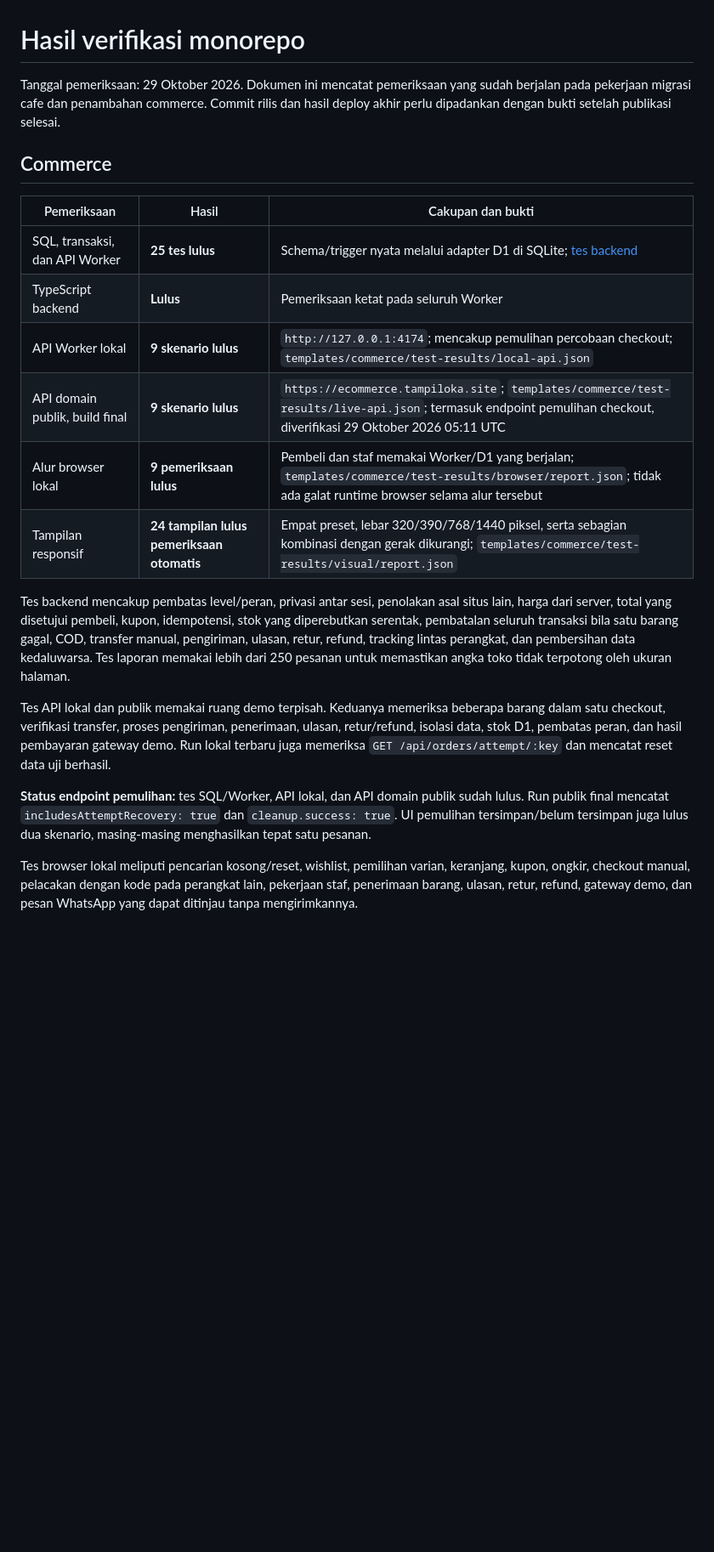
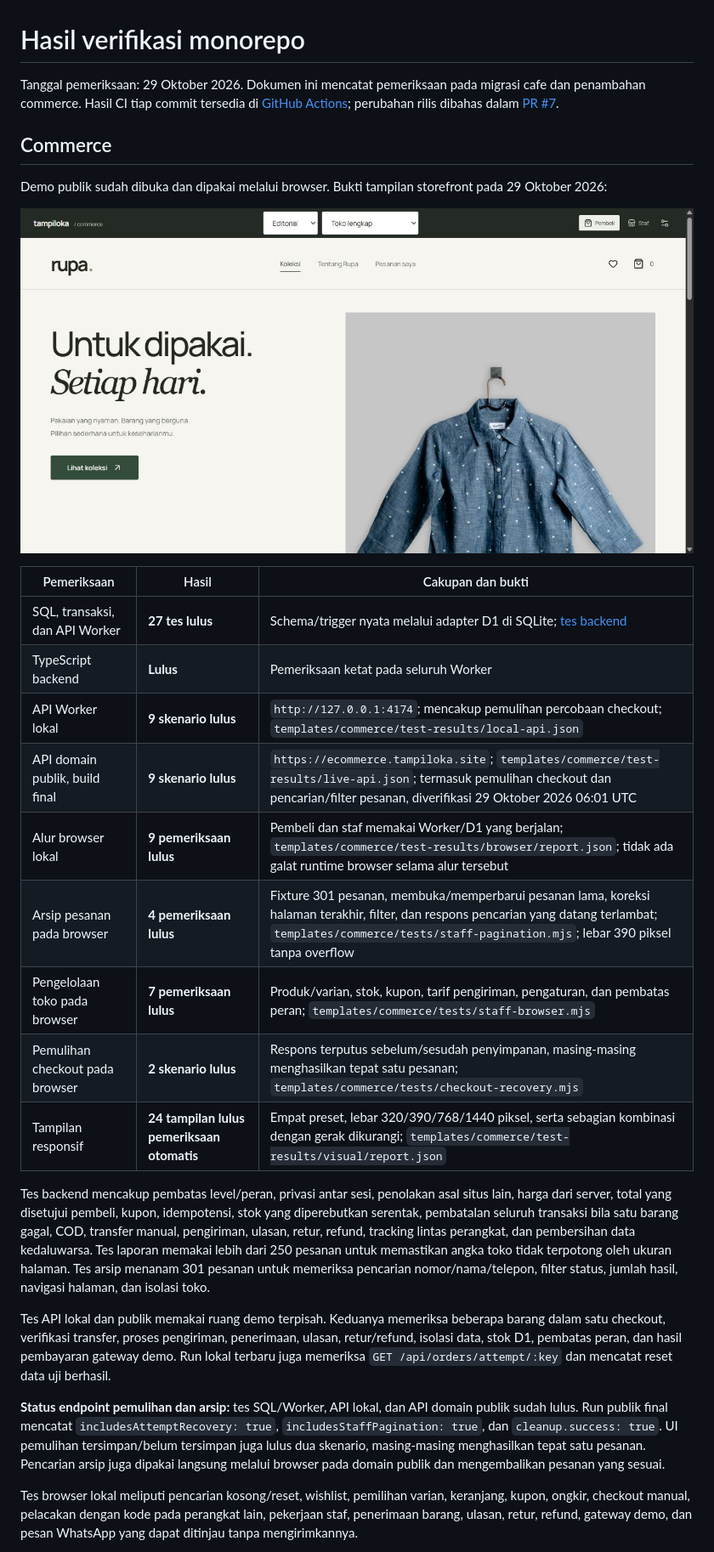
Before and after one commit to soezyxstt/tampiloka-templates, a Markdown page: docs/verification.md, the part around one of its changes. Shown at 85% size. Drawn GitHub-style; pictures changed too: docs/evidence/commerce-live-2026-10-29.jpg (added); blank space fills up the shorter version.

```diff
--- a/docs/verification.md
+++ b/docs/verification.md
@@ -1,23 +1,30 @@
 # Hasil verifikasi monorepo
 
-Tanggal pemeriksaan: 29 Oktober 2026. Dokumen ini mencatat pemeriksaan yang sudah berjalan pada pekerjaan migrasi cafe dan penambahan commerce. Commit rilis dan hasil deploy akhir perlu dipadankan dengan bukti setelah publikasi selesai.
+Tanggal pemeriksaan: 29 Oktober 2026. Dokumen ini mencatat pemeriksaan pada migrasi cafe dan penambahan commerce. Hasil CI tiap commit tersedia di [GitHub Actions](https://github.com/soezyxstt/tampiloka-templates/actions); perubahan rilis dibahas dalam [PR #7](https://github.com/soezyxstt/tampiloka-templates/pull/7).
 
 ## Commerce
 
+Demo publik sudah dibuka dan dipakai melalui browser. Bukti tampilan storefront pada 29 Oktober 2026:
+
+![Storefront Editorial pada ecommerce.tampiloka.site](evidence/commerce-live-2026-10-29.jpg)
+
 | Pemeriksaan | Hasil | Cakupan dan bukti |
 | --- | --- | --- |
-| SQL, transaksi, dan API Worker | **25 tes lulus** | Schema/trigger nyata melalui adapter D1 di SQLite; [tes backend](../templates/commerce/tests/backend.test.mjs) |
+| SQL, transaksi, dan API Worker | **27 tes lulus** | Schema/trigger nyata melalui adapter D1 di SQLite; [tes backend](../templates/commerce/tests/backend.test.mjs) |
 | TypeScript backend | **Lulus** | Pemeriksaan ketat pada seluruh Worker |
 | API Worker lokal | **9 skenario lulus** | `http://127.0.0.1:4174`; mencakup pemulihan percobaan checkout; `templates/commerce/test-results/local-api.json` |
-| API domain publik, build final | **9 skenario lulus** | `https://ecommerce.tampiloka.site`; `templates/commerce/test-results/live-api.json`; termasuk endpoint pemulihan checkout, diverifikasi 29 Oktober 2026 05:11 UTC |
+| API domain publik, build final | **9 skenario lulus** | `https://ecommerce.tampiloka.site`; `templates/commerce/test-results/live-api.json`; termasuk pemulihan checkout dan pencarian/filter pesanan, diverifikasi 29 Oktober 2026 06:01 UTC |
 | Alur browser lokal | **9 pemeriksaan lulus** | Pembeli dan staf memakai Worker/D1 yang berjalan; `templates/commerce/test-results/browser/report.json`; tidak ada galat runtime browser selama alur tersebut |
+| Arsip pesanan pada browser | **4 pemeriksaan lulus** | Fixture 301 pesanan, membuka/memperbarui pesanan lama, koreksi halaman terakhir, filter, dan respons pencarian yang datang terlambat; `templates/commerce/tests/staff-pagination.mjs`; lebar 390 piksel tanpa overflow |
+| Pengelolaan toko pada browser | **7 pemeriksaan lulus** | Produk/varian, stok, kupon, tarif pengiriman, pengaturan, dan pembatas peran; `templates/commerce/tests/staff-browser.mjs` |
+| Pemulihan checkout pada browser | **2 skenario lulus** | Respons terputus sebelum/sesudah penyimpanan, masing-masing menghasilkan tepat satu pesanan; `templates/commerce/tests/checkout-recovery.mjs` |
 | Tampilan responsif | **24 tampilan lulus pemeriksaan otomatis** | Empat preset, lebar 320/390/768/1440 piksel, serta sebagian kombinasi dengan gerak dikurangi; `templates/commerce/test-results/visual/report.json` |
 
-Tes backend mencakup pembatas level/peran, privasi antar sesi, penolakan asal situs lain, harga dari server, total yang disetujui pembeli, kupon, idempotensi, stok yang diperebutkan serentak, pembatalan seluruh transaksi bila satu barang gagal, COD, transfer manual, pengiriman, ulasan, retur, refund, tracking lintas perangkat, dan pembersihan data kedaluwarsa. Tes laporan memakai lebih dari 250 pesanan untuk memastikan angka toko tidak terpotong oleh ukuran halaman.
+Tes backend mencakup pembatas level/peran, privasi antar sesi, penolakan asal situs lain, harga dari server, total yang disetujui pembeli, kupon, idempotensi, stok yang diperebutkan serentak, pembatalan seluruh transaksi bila satu barang gagal, COD, transfer manual, pengiriman, ulasan, retur, refund, tracking lintas perangkat, dan pembersihan data kedaluwarsa. Tes laporan memakai lebih dari 250 pesanan untuk memastikan angka toko tidak terpotong oleh ukuran halaman. Tes arsip menanam 301 pesanan untuk memeriksa pencarian nomor/nama/telepon, filter status, jumlah hasil, navigasi halaman, dan isolasi toko.
 
 Tes API lokal dan publik memakai ruang demo terpisah. Keduanya memeriksa beberapa barang dalam satu checkout, verifikasi transfer, proses pengiriman, penerimaan, ulasan, retur/refund, isolasi data, stok D1, pembatas peran, dan hasil pembayaran gateway demo. Run lokal terbaru juga memeriksa `GET /api/orders/attempt/:key` dan mencatat reset data uji berhasil.
 
-**Status endpoint pemulihan:** tes SQL/Worker, API lokal, dan API domain publik sudah lulus. Run publik final mencatat `includesAttemptRecovery: true` dan `cleanup.success: true`. UI pemulihan tersimpan/belum tersimpan juga lulus dua skenario, masing-masing menghasilkan tepat satu pesanan.
+**Status endpoint pemulihan dan arsip:** tes SQL/Worker, API lokal, dan API domain publik sudah lulus. Run publik final mencatat `includesAttemptRecovery: true`, `includesStaffPagination: true`, dan `cleanup.success: true`. UI pemulihan tersimpan/belum tersimpan juga lulus dua skenario, masing-masing menghasilkan tepat satu pesanan. Pencarian arsip juga dipakai langsung melalui browser pada domain publik dan mengembalikan pesanan yang sesuai.
 
 Tes browser lokal meliputi pencarian kosong/reset, wishlist, pemilihan varian, keranjang, kupon, ongkir, checkout manual, pelacakan dengan kode pada perangkat lain, pekerjaan staf, penerimaan barang, ulasan, retur, refund, gateway demo, dan pesan WhatsApp yang dapat ditinjau tanpa mengirimkannya.
 
```
Also changed, not shown: other parts of docs/verification.md (+3 -0 lines), 13 other files.
